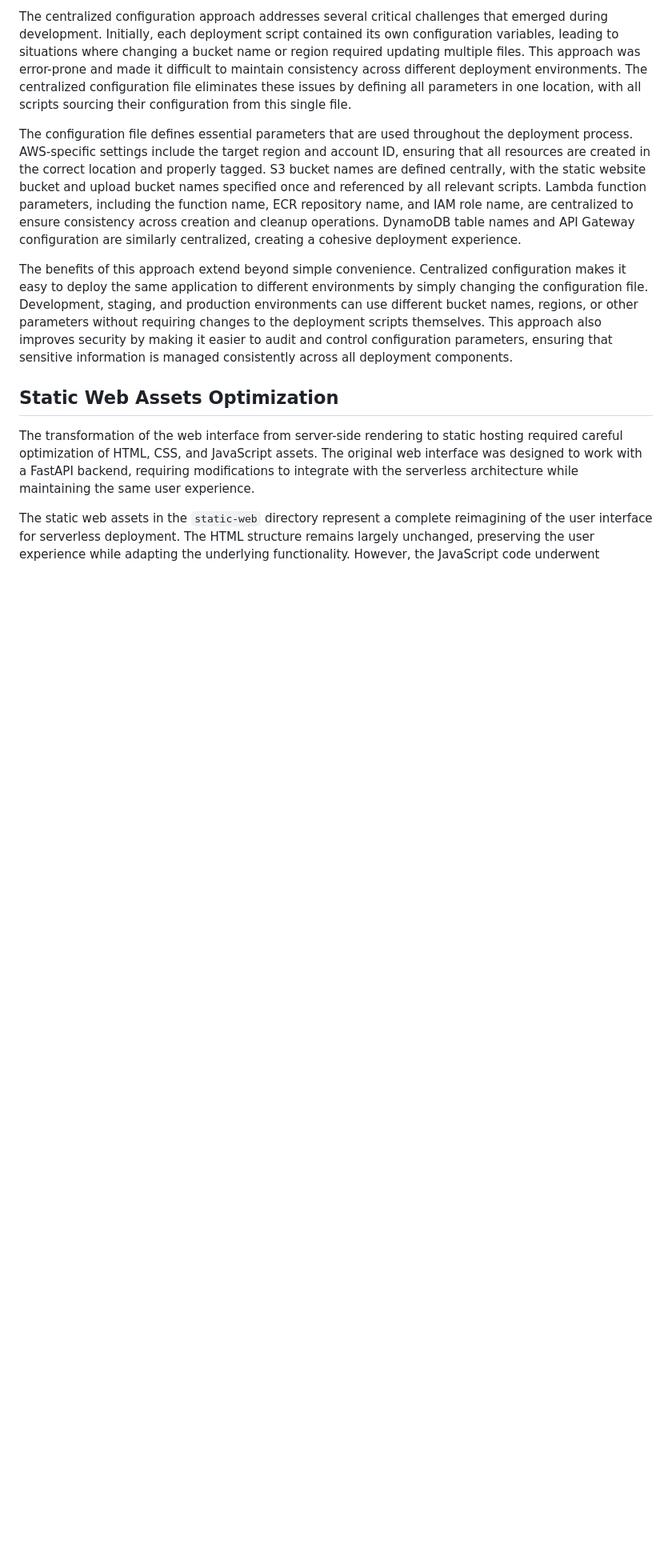
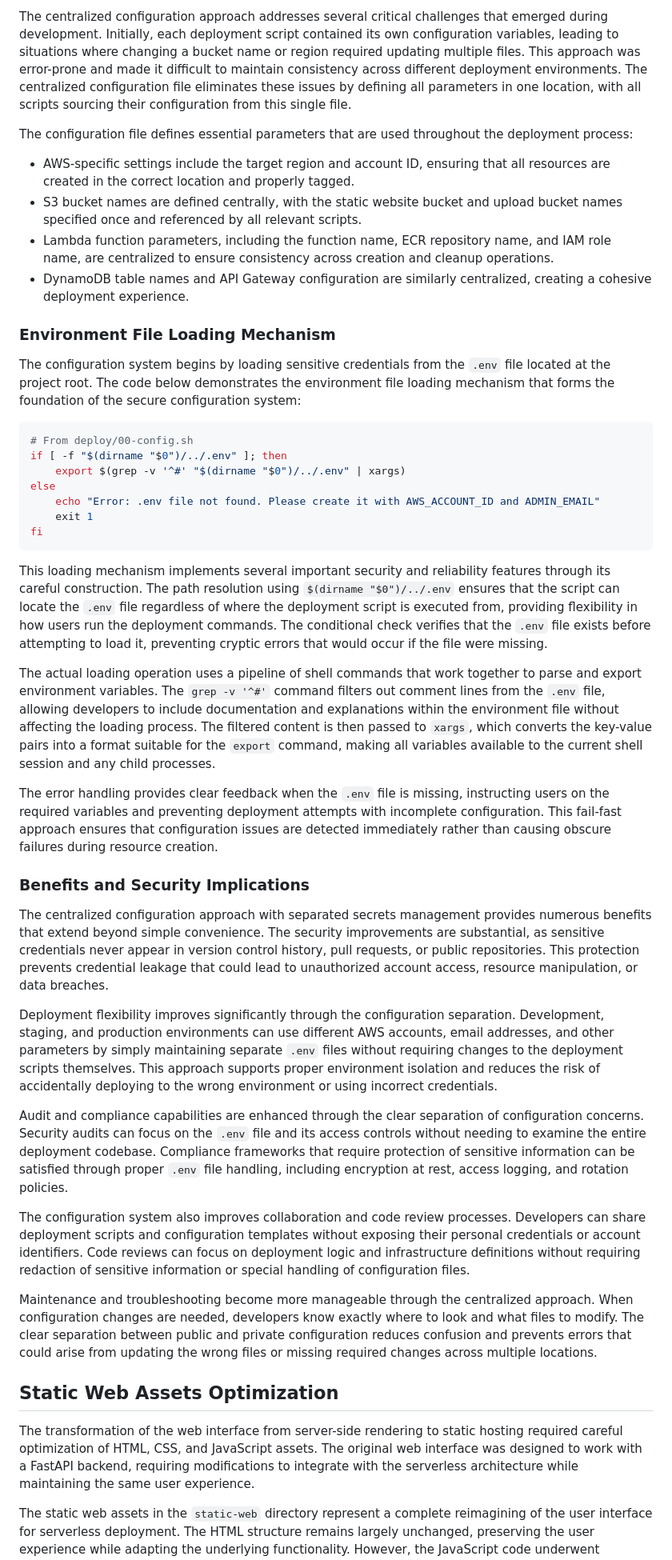
Before and after one commit to midega-g/chicago-crime-classifier, a Markdown page: notes/10_serverless_s3_cloudfront_architecture_setup.md, the part around one of its changes. Shown at 80% size. GitHub-like rendering; blank space fills up the shorter version.

Commit message:
modified notes

````diff
--- a/notes/10_serverless_s3_cloudfront_architecture_setup.md
+++ b/notes/10_serverless_s3_cloudfront_architecture_setup.md
@@ -26,9 +48,44 @@ One of the most important improvements in the serverless deployment approach is
 
 The centralized configuration approach addresses several critical challenges that emerged during development. Initially, each deployment script contained its own configuration variables, leading to situations where changing a bucket name or region required updating multiple files. This approach was error-prone and made it difficult to maintain consistency across different deployment environments. The centralized configuration file eliminates these issues by defining all parameters in one location, with all scripts sourcing their configuration from this single file.
 
-The configuration file defines essential parameters that are used throughout the deployment process. AWS-specific settings include the target region and account ID, ensuring that all resources are created in the correct location and properly tagged. S3 bucket names are defined centrally, with the static website bucket and upload bucket names specified once and referenced by all relevant scripts. Lambda function parameters, including the function name, ECR repository name, and IAM role name, are centralized to ensure consistency across creation and cleanup operations. DynamoDB table names and API Gateway configuration are similarly centralized, creating a cohesive deployment experience.
+The configuration file defines essential parameters that are used throughout the deployment process:
 
-The benefits of this approach extend beyond simple convenience. Centralized configuration makes it easy to deploy the same application to different environments by simply changing the configuration file. Development, staging, and production environments can use different bucket names, regions, or other parameters without requiring changes to the deployment scripts themselves. This approach also improves security by making it easier to audit and control configuration parameters, ensuring that sensitive information is managed consistently across all deployment components.
+- AWS-specific settings include the target region and account ID, ensuring that all resources are created in the correct location and properly tagged.
+- S3 bucket names are defined centrally, with the static website bucket and upload bucket names specified once and referenced by all relevant scripts.
+- Lambda function parameters, including the function name, ECR repository name, and IAM role name, are centralized to ensure consistency across creation and cleanup operations.
+- DynamoDB table names and API Gateway configuration are similarly centralized, creating a cohesive deployment experience.
+
+### Environment File Loading Mechanism
+
+The configuration system begins by loading sensitive credentials from the `.env` file located at the project root. The code below demonstrates the environment file loading mechanism that forms the foundation of the secure configuration system:
+
+```sh
+# From deploy/00-config.sh
+if [ -f "$(dirname "$0")/../.env" ]; then
+    export $(grep -v '^#' "$(dirname "$0")/../.env" | xargs)
+else
+    echo "Error: .env file not found. Please create it with AWS_ACCOUNT_ID and ADMIN_EMAIL"
+    exit 1
+fi
+```
+
+This loading mechanism implements several important security and reliability features through its careful construction. The path resolution using `$(dirname "$0")/../.env` ensures that the script can locate the `.env` file regardless of where the deployment script is executed from, providing flexibility in how users run the deployment commands. The conditional check verifies that the `.env` file exists before attempting to load it, preventing cryptic errors that would occur if the file were missing.
+
+The actual loading operation uses a pipeline of shell commands that work together to parse and export environment variables. The `grep -v '^#'` command filters out comment lines from the `.env` file, allowing developers to include documentation and explanations within the environment file without affecting the loading process. The filtered content is then passed to `xargs`, which converts the key-value pairs into a format suitable for the `export` command, making all variables available to the current shell session and any child processes.
+
+The error handling provides clear feedback when the `.env` file is missing, instructing users on the required variables and preventing deployment attempts with incomplete configuration. This fail-fast approach ensures that configuration issues are detected immediately rather than causing obscure failures during resource creation.
+
+### Benefits and Security Implications
+
+The centralized configuration approach with separated secrets management provides numerous benefits that extend beyond simple convenience. The security improvements are substantial, as sensitive credentials never appear in version control history, pull requests, or public repositories. This protection prevents credential leakage that could lead to unauthorized account access, resource manipulation, or data breaches.
+
+Deployment flexibility improves significantly through the configuration separation. Development, staging, and production environments can use different AWS accounts, email addresses, and other parameters by simply maintaining separate `.env` files without requiring changes to the deployment scripts themselves. This approach supports proper environment isolation and reduces the risk of accidentally deploying to the wrong environment or using incorrect credentials.
+
+Audit and compliance capabilities are enhanced through the clear separation of configuration concerns. Security audits can focus on the `.env` file and its access controls without needing to examine the entire deployment codebase. Compliance frameworks that require protection of sensitive information can be satisfied through proper `.env` file handling, including encryption at rest, access logging, and rotation policies.
+
+The configuration system also improves collaboration and code review processes. Developers can share deployment scripts and configuration templates without exposing their personal credentials or account identifiers. Code reviews can focus on deployment logic and infrastructure definitions without requiring redaction of sensitive information or special handling of configuration files.
+
+Maintenance and troubleshooting become more manageable through the centralized approach. When configuration changes are needed, developers know exactly where to look and what files to modify. The clear separation between public and private configuration reduces confusion and prevents errors that could arise from updating the wrong files or missing required changes across multiple locations.
 
 ## Static Web Assets Optimization
 
````
Also changed, not shown: other parts of notes/10_serverless_s3_cloudfront_architecture_setup.md (+27 -5 lines).
